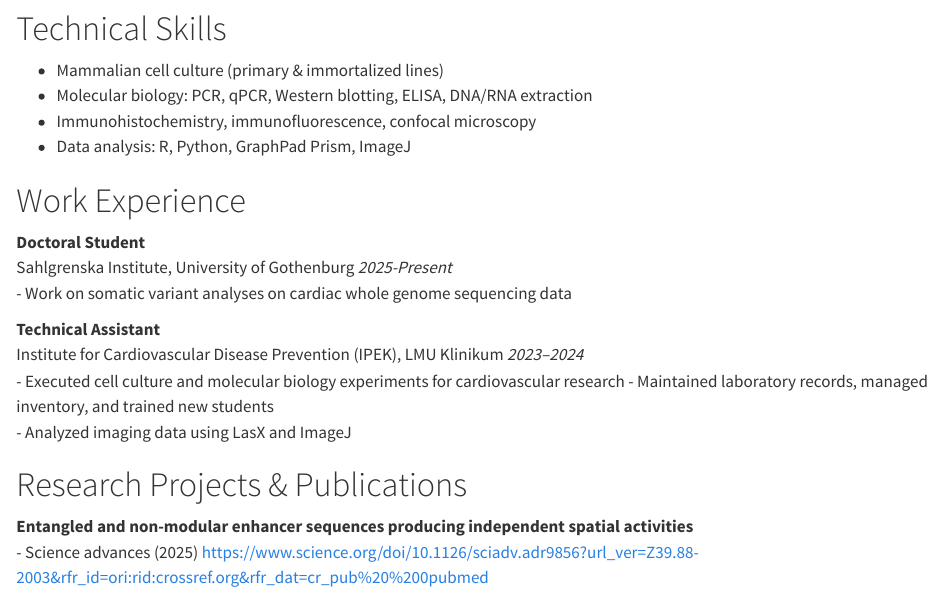
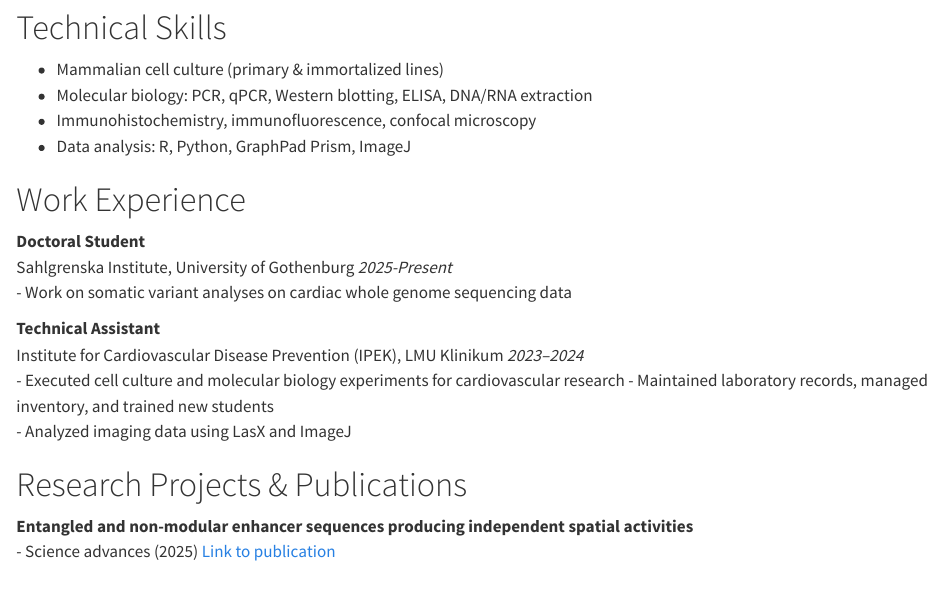
Before and after one commit to Srishti-Ram/Quarto-website, a Quarto document (blog/2025-06-10-patchwork/index.qmd): the page in a window 1100 px wide, from 220 px down before the commit and from 240 px down after it, so that both start at the same text. Rendered offline with R 4.5, knitr and Pandoc in place of Quarto, with nearby package versions.

Commit message:
Changed cv

```diff
--- a/blog/2025-06-10-patchwork/index.qmd
+++ b/blog/2025-06-10-patchwork/index.qmd
@@ -39,4 +38,4 @@ Institute for Cardiovascular Disease Prevention (IPEK), LMU Klinikum
 # Research Projects & Publications
 
 **Entangled and non-modular enhancer sequences producing independent spatial activities**
-- Science advances (2025) [https://www.science.org/doi/10.1126/sciadv.adr9856?url_ver=Z39.88-2003&rfr_id=ori:rid:crossref.org&rfr_dat=cr_pub%20%200pubmed](Link to Publication)
+- Science advances (2025) [Link to publication](https://www.science.org/doi/10.1126/sciadv.adr9856?url_ver=Z39.88-2003&rfr_id=ori:rid:crossref.org&rfr_dat=cr_pub%20%200pubmed)
```
Also changed, not shown: .quarto/idx/blog/2025-06-10-patchwork/index.qmd.json, blog/2025-06-10-patchwork/index.qmd (1 more changed lines).
